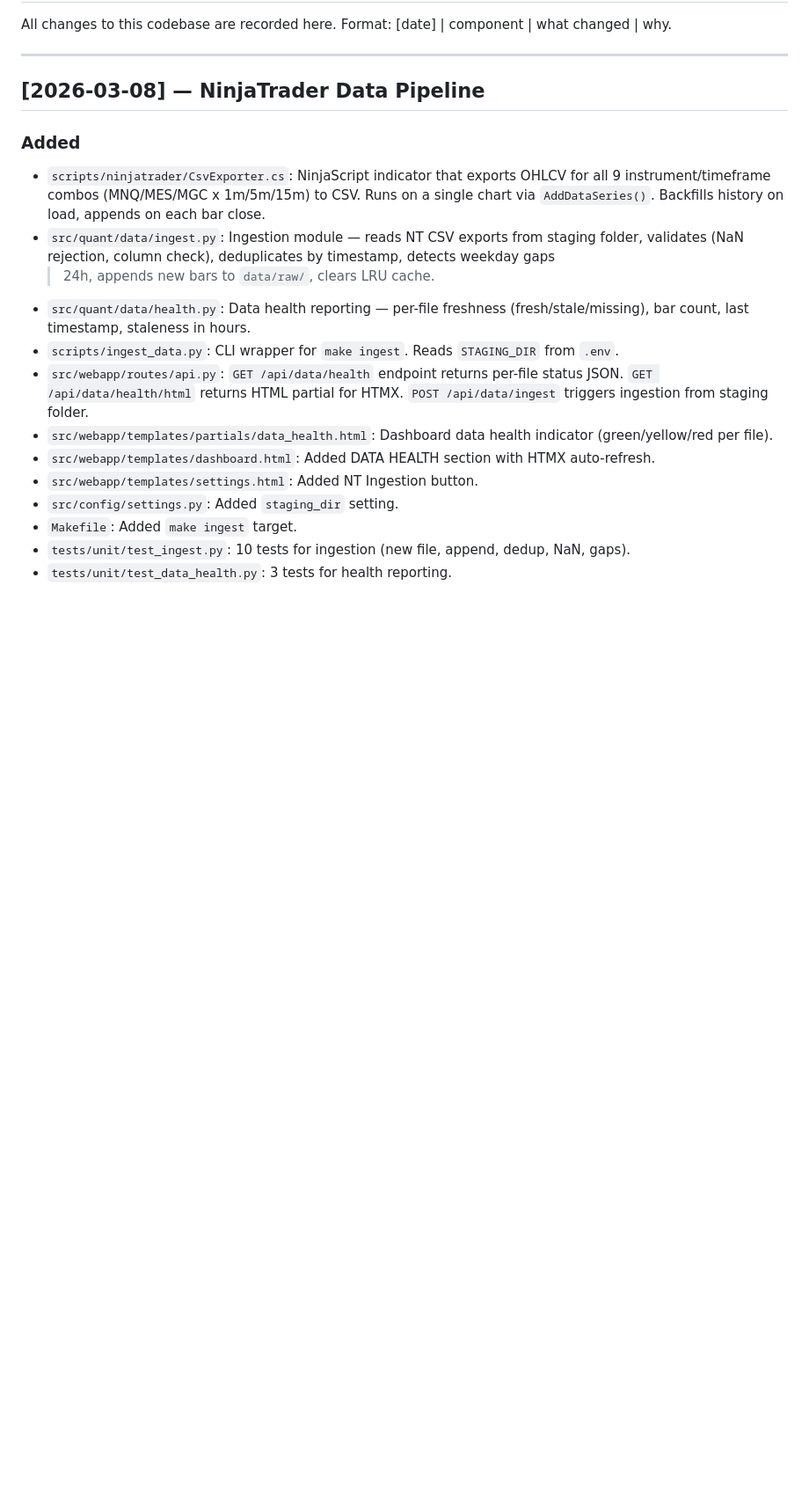
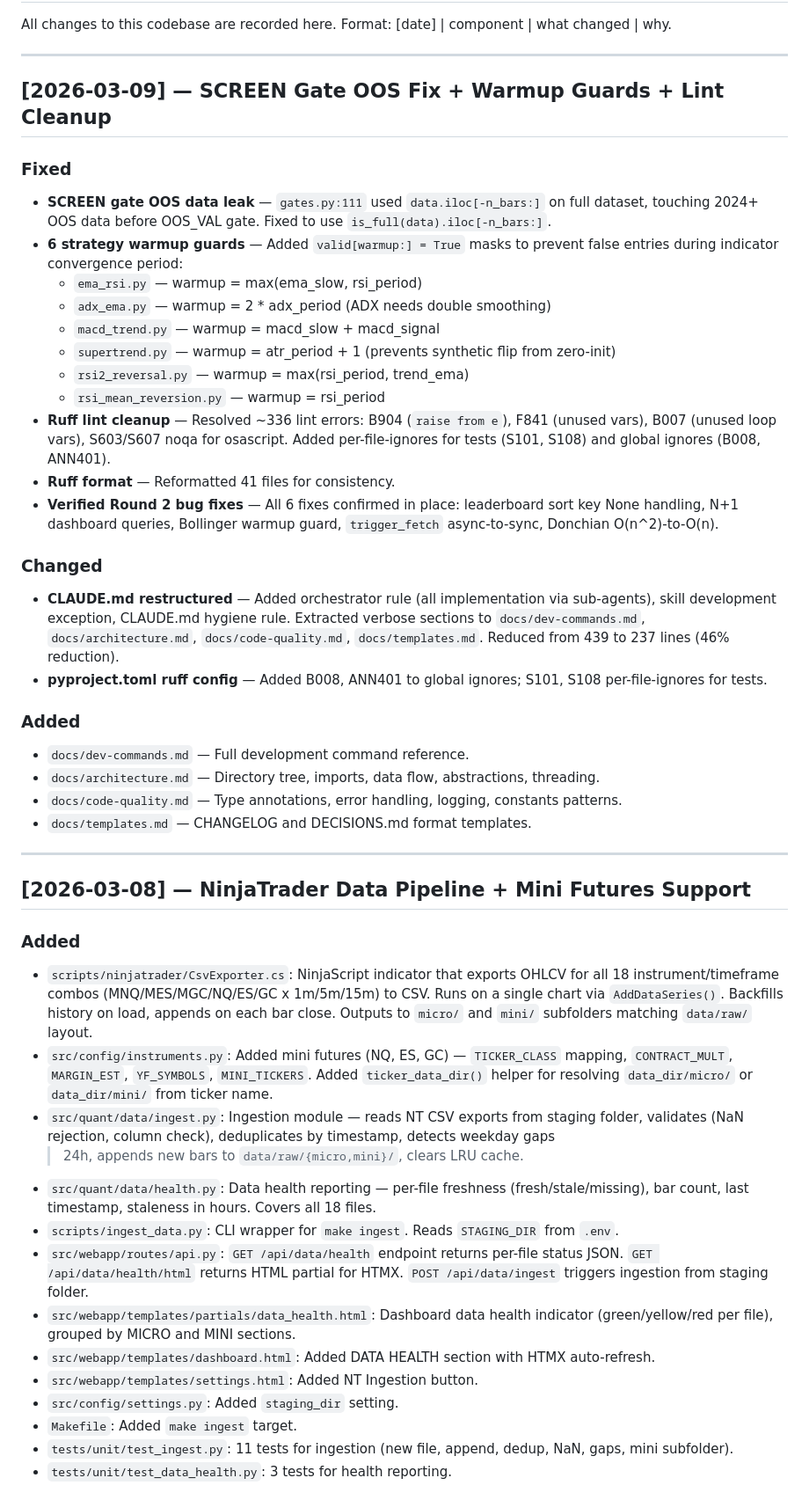
Before and after one commit to oswaldotucu/quant-system-v2, a Markdown page: CHANGELOG.md, the part around one of its changes. Shown at 88% size. Drawn GitHub-style; blank space fills up the shorter version.

Commit message:
docs: update CHANGELOG + log walk-forward design decision
CHANGELOG: session 2026-03-09 — warmup guards, SCREEN gate fix,
lint cleanup, CLAUDE.md restructuring, Round 2 bug fix verification.

DECISIONS: walk-forward window counting — keep all windows (IS+OOS)
in CONFIRM gate threshold. WF-IS windows are distinct from Optuna IS.

Co-Authored-By: Claude Opus 4.6 <noreply@anthropic.com>

```diff
--- a/CHANGELOG.md
+++ b/CHANGELOG.md
@@ -5,26 +5,68 @@ Format: [date] | component | what changed | why.
 
 ---
 
-## [2026-03-08] — NinjaTrader Data Pipeline
+## [2026-03-09] — SCREEN Gate OOS Fix + Warmup Guards + Lint Cleanup
+
+### Fixed
+- **SCREEN gate OOS data leak** — `gates.py:111` used `data.iloc[-n_bars:]` on full dataset,
+  touching 2024+ OOS data before OOS_VAL gate. Fixed to use `is_full(data).iloc[-n_bars:]`.
+- **6 strategy warmup guards** — Added `valid[warmup:] = True` masks to prevent false entries
+  during indicator convergence period:
+  - `ema_rsi.py` — warmup = max(ema_slow, rsi_period)
+  - `adx_ema.py` — warmup = 2 * adx_period (ADX needs double smoothing)
+  - `macd_trend.py` — warmup = macd_slow + macd_signal
+  - `supertrend.py` — warmup = atr_period + 1 (prevents synthetic flip from zero-init)
+  - `rsi2_reversal.py` — warmup = max(rsi_period, trend_ema)
+  - `rsi_mean_reversion.py` — warmup = rsi_period
+- **Ruff lint cleanup** — Resolved ~336 lint errors: B904 (`raise from e`), F841 (unused vars),
+  B007 (unused loop vars), S603/S607 noqa for osascript. Added per-file-ignores for tests
+  (S101, S108) and global ignores (B008, ANN401).
+- **Ruff format** — Reformatted 41 files for consistency.
+- **Verified Round 2 bug fixes** — All 6 fixes confirmed in place: leaderboard sort key None
+  handling, N+1 dashboard queries, Bollinger warmup guard, `trigger_fetch` async-to-sync,
+  Donchian O(n^2)-to-O(n).
+
+### Changed
+- **CLAUDE.md restructured** — Added orchestrator rule (all implementation via sub-agents),
+  skill development exception, CLAUDE.md hygiene rule. Extracted verbose sections to
+  `docs/dev-commands.md`, `docs/architecture.md`, `docs/code-quality.md`, `docs/templates.md`.
+  Reduced from 439 to 237 lines (46% reduction).
+- **pyproject.toml ruff config** — Added B008, ANN401 to global ignores; S101, S108
+  per-file-ignores for tests.
+
+### Added
+- `docs/dev-commands.md` — Full development command reference.
+- `docs/architecture.md` — Directory tree, imports, data flow, abstractions, threading.
+- `docs/code-quality.md` — Type annotations, error handling, logging, constants patterns.
+- `docs/templates.md` — CHANGELOG and DECISIONS.md format templates.
+
+---
+
+## [2026-03-08] — NinjaTrader Data Pipeline + Mini Futures Support
 
 ### Added
 - `scripts/ninjatrader/CsvExporter.cs`: NinjaScript indicator that exports OHLCV for
-  all 9 instrument/timeframe combos (MNQ/MES/MGC x 1m/5m/15m) to CSV. Runs on a single
-  chart via `AddDataSeries()`. Backfills history on load, appends on each bar close.
+  all 18 instrument/timeframe combos (MNQ/MES/MGC/NQ/ES/GC x 1m/5m/15m) to CSV.
+  Runs on a single chart via `AddDataSeries()`. Backfills history on load, appends on
+  each bar close. Outputs to `micro/` and `mini/` subfolders matching `data/raw/` layout.
+- `src/config/instruments.py`: Added mini futures (NQ, ES, GC) — `TICKER_CLASS` mapping,
+  `CONTRACT_MULT`, `MARGIN_EST`, `YF_SYMBOLS`, `MINI_TICKERS`. Added `ticker_data_dir()`
+  helper for resolving `data_dir/micro/` or `data_dir/mini/` from ticker name.
 - `src/quant/data/ingest.py`: Ingestion module — reads NT CSV exports from staging folder,
   validates (NaN rejection, column check), deduplicates by timestamp, detects weekday gaps
-  > 24h, appends new bars to `data/raw/`, clears LRU cache.
+  > 24h, appends new bars to `data/raw/{micro,mini}/`, clears LRU cache.
 - `src/quant/data/health.py`: Data health reporting — per-file freshness (fresh/stale/missing),
-  bar count, last timestamp, staleness in hours.
+  bar count, last timestamp, staleness in hours. Covers all 18 files.
 - `scripts/ingest_data.py`: CLI wrapper for `make ingest`. Reads `STAGING_DIR` from `.env`.
 - `src/webapp/routes/api.py`: `GET /api/data/health` endpoint returns per-file status JSON.
   `GET /api/data/health/html` returns HTML partial for HTMX. `POST /api/data/ingest`
   triggers ingestion from staging folder.
 - `src/webapp/templates/partials/data_health.html`: Dashboard data health indicator
-  (green/yellow/red per file).
+  (green/yellow/red per file), grouped by MICRO and MINI sections.
 - `src/webapp/templates/dashboard.html`: Added DATA HEALTH section with HTMX auto-refresh.
 - `src/webapp/templates/settings.html`: Added NT Ingestion button.
 - `src/config/settings.py`: Added `staging_dir` setting.
 - `Makefile`: Added `make ingest` target.
-- `tests/unit/test_ingest.py`: 10 tests for ingestion (new file, append, dedup, NaN, gaps).
+- `tests/unit/test_ingest.py`: 11 tests for ingestion (new file, append, dedup, NaN, gaps,
+  mini subfolder).
 - `tests/unit/test_data_health.py`: 3 tests for health reporting.
```
Also changed, not shown: other parts of CHANGELOG.md (+8 -0 lines), docs/DECISIONS.md (+17 -0 lines).
